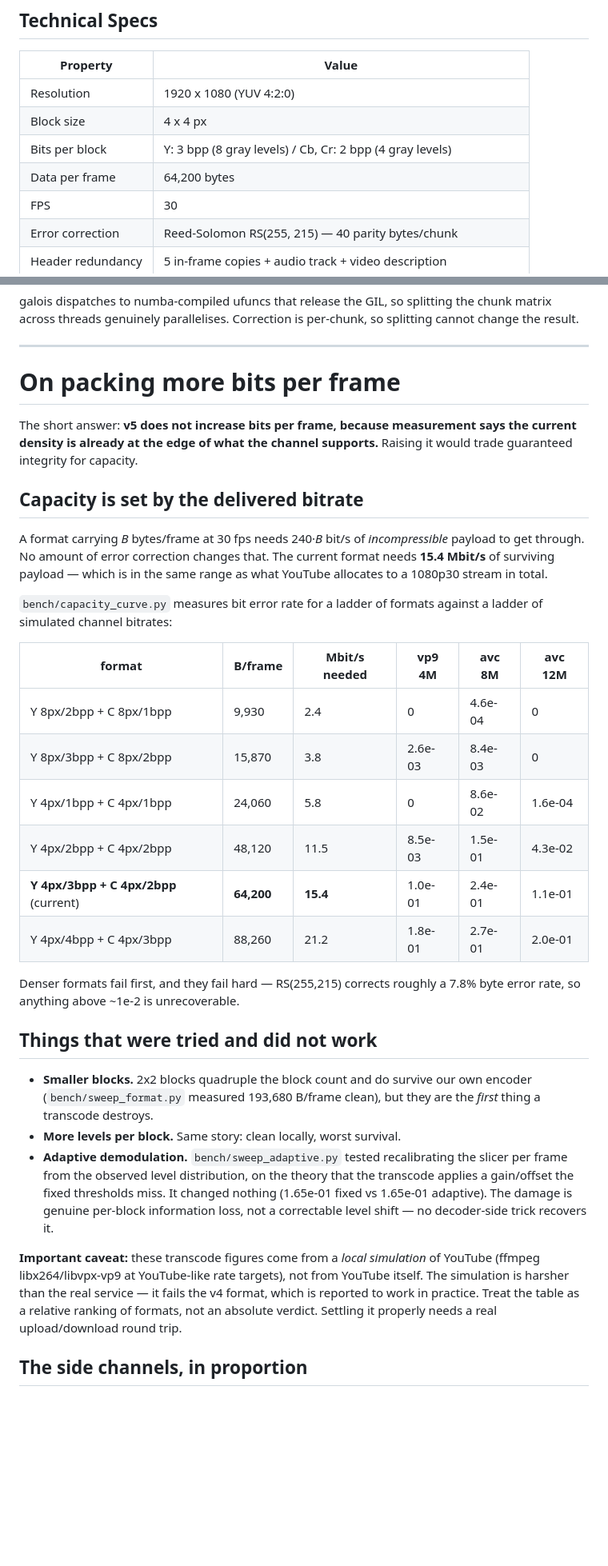
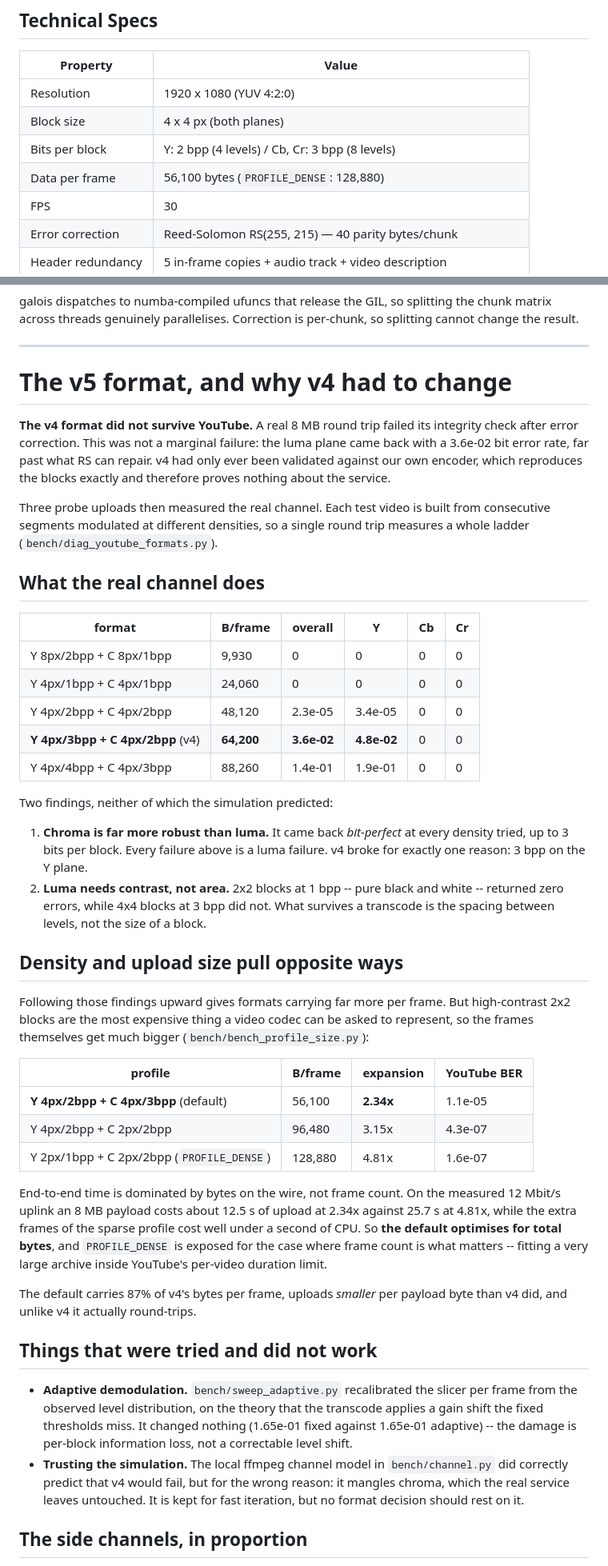
Before and after one commit to DaniDevML/video_compiler, a Markdown page: README.md, 2 parts joined by grey strips. Shown at 80% size. Drawn GitHub-style; blank space fills up the shorter version.

Commit message:
Document the real-YouTube findings and correct the README
The README claimed the format "survives YouTube's full H.264 re-compression
pipeline". A real round trip showed it does not, so the central claim, the
technical specs, the capacity discussion and the version history are all
rewritten around measurements from live uploads rather than a simulation.

Adds the real round-trip results, the per-plane damage table that identified
luma as the sole failure point, and the density-versus-upload-size trade that
determined the default profile.

Co-Authored-By: Claude Fable 5 <noreply@anthropic.com>

```diff
--- a/README.md
+++ b/README.md
@@ -112,9 +113,9 @@ video_compiler/
 | Property | Value |
 |---|---|
 | Resolution | 1920 x 1080 (YUV 4:2:0) |
-| Block size | 4 x 4 px |
-| Bits per block | Y: 3 bpp (8 gray levels) / Cb, Cr: 2 bpp (4 gray levels) |
-| Data per frame | 64,200 bytes |
+| Block size | 4 x 4 px (both planes) |
+| Bits per block | Y: 2 bpp (4 levels) / Cb, Cr: 3 bpp (8 levels) |
+| Data per frame | 56,100 bytes (`PROFILE_DENSE`: 128,880) |
 | FPS | 30 |
 | Error correction | Reed-Solomon RS(255, 215) — 40 parity bytes/chunk |
 | Header redundancy | 5 in-frame copies + audio track + video description |
@@ -238,53 +264,71 @@ so splitting cannot change the result.
 
 ---
 
-# On packing more bits per frame
+# The v5 format, and why v4 had to change
 
-The short answer: **v5 does not increase bits per frame, because measurement
-says the current density is already at the edge of what the channel supports.**
-Raising it would trade guaranteed integrity for capacity.
+**The v4 format did not survive YouTube.** A real 8 MB round trip failed its
+integrity check after error correction. This was not a marginal failure: the
+luma plane came back with a 3.6e-02 bit error rate, far past what RS can
+repair. v4 had only ever been validated against our own encoder, which
+reproduces the blocks exactly and therefore proves nothing about the service.
 
-## Capacity is set by the delivered bitrate
+Three probe uploads then measured the real channel. Each test video is built
+from consecutive segments modulated at different densities, so a single round
+trip measures a whole ladder (`bench/diag_youtube_formats.py`).
 
-A format carrying *B* bytes/frame at 30 fps needs 240·*B* bit/s of
-*incompressible* payload to get through. No amount of error correction changes
-that. The current format needs **15.4 Mbit/s** of surviving payload — which is
-in the same range as what YouTube allocates to a 1080p30 stream in total.
+## What the real channel does
 
-`bench/capacity_curve.py` measures bit error rate for a ladder of formats
-against a ladder of simulated channel bitrates:
+| format | B/frame | overall | Y | Cb | Cr |
+|---|---|---|---|---|---|
+| Y 8px/2bpp + C 8px/1bpp | 9,930 | 0 | 0 | 0 | 0 |
+| Y 4px/1bpp + C 4px/1bpp | 24,060 | 0 | 0 | 0 | 0 |
+| Y 4px/2bpp + C 4px/2bpp | 48,120 | 2.3e-05 | 3.4e-05 | 0 | 0 |
+| **Y 4px/3bpp + C 4px/2bpp** (v4) | **64,200** | **3.6e-02** | **4.8e-02** | 0 | 0 |
+| Y 4px/4bpp + C 4px/3bpp | 88,260 | 1.4e-01 | 1.9e-01 | 0 | 0 |
 
-| format | B/frame | Mbit/s needed | vp9 4M | avc 8M | avc 12M |
-|---|---|---|---|---|---|
-| Y 8px/2bpp + C 8px/1bpp | 9,930 | 2.4 | 0 | 4.6e-04 | 0 |
-| Y 8px/3bpp + C 8px/2bpp | 15,870 | 3.8 | 2.6e-03 | 8.4e-03 | 0 |
-| Y 4px/1bpp + C 4px/1bpp | 24,060 | 5.8 | 0 | 8.6e-02 | 1.6e-04 |
-| Y 4px/2bpp + C 4px/2bpp | 48,120 | 11.5 | 8.5e-03 | 1.5e-01 | 4.3e-02 |
-| **Y 4px/3bpp + C 4px/2bpp** (current) | **64,200** | **15.4** | 1.0e-01 | 2.4e-01 | 1.1e-01 |
-| Y 4px/4bpp + C 4px/3bpp | 88,260 | 21.2 | 1.8e-01 | 2.7e-01 | 2.0e-01 |
+Two findings, neither of which the simulation predicted:
 
-Denser formats fail first, and they fail hard — RS(255,215) corrects roughly a
-7.8% byte error rate, so anything above ~1e-2 is unrecoverable.
+1. **Chroma is far more robust than luma.** It came back *bit-perfect* at every
+   density tried, up to 3 bits per block. Every failure above is a luma
+   failure. v4 broke for exactly one reason: 3 bpp on the Y plane.
+2. **Luma needs contrast, not area.** 2x2 blocks at 1 bpp -- pure black and
+   white -- returned zero errors, while 4x4 blocks at 3 bpp did not. What
+   survives a transcode is the spacing between levels, not the size of a block.
+
+## Density and upload size pull opposite ways
+
+Following those findings upward gives formats carrying far more per frame. But
+high-contrast 2x2 blocks are the most expensive thing a video codec can be
+asked to represent, so the frames themselves get much bigger
+(`bench/bench_profile_size.py`):
+
+| profile | B/frame | expansion | YouTube BER |
+|---|---|---|---|
+| **Y 4px/2bpp + C 4px/3bpp** (default) | 56,100 | **2.34x** | 1.1e-05 |
+| Y 4px/2bpp + C 2px/2bpp | 96,480 | 3.15x | 4.3e-07 |
+| Y 2px/1bpp + C 2px/2bpp (`PROFILE_DENSE`) | 128,880 | 4.81x | 1.6e-07 |
+
+End-to-end time is dominated by bytes on the wire, not frame count. On the
+measured 12 Mbit/s uplink an 8 MB payload costs about 12.5 s of upload at 2.34x
+against 25.7 s at 4.81x, while the extra frames of the sparse profile cost well
+under a second of CPU. So **the default optimises for total bytes**, and
+`PROFILE_DENSE` is exposed for the case where frame count is what matters --
+fitting a very large archive inside YouTube's per-video duration limit.
+
+The default carries 87% of v4's bytes per frame, uploads *smaller* per payload
+byte than v4 did, and unlike v4 it actually round-trips.
 
 ## Things that were tried and did not work
 
-- **Smaller blocks.** 2x2 blocks quadruple the block count and do survive our
-  own encoder (`bench/sweep_format.py` measured 193,680 B/frame clean), but
-  they are the *first* thing a transcode destroys.
-- **More levels per block.** Same story: clean locally, worst survival.
-- **Adaptive demodulation.** `bench/sweep_adaptive.py` tested recalibrating the
-  slicer per frame from the observed level distribution, on the theory that the
-  transcode applies a gain/offset the fixed thresholds miss. It changed nothing
-  (1.65e-01 fixed vs 1.65e-01 adaptive). The damage is genuine per-block
-  information loss, not a correctable level shift — no decoder-side trick
-  recovers it.
-
-**Important caveat:** these transcode figures come from a *local simulation* of
-YouTube (ffmpeg libx264/libvpx-vp9 at YouTube-like rate targets), not from
-YouTube itself. The simulation is harsher than the real service — it fails the
-v4 format, which is reported to work in practice. Treat the table as a relative
-ranking of formats, not an absolute verdict. Settling it properly needs a real
-upload/download round trip.
+- **Adaptive demodulation.** `bench/sweep_adaptive.py` recalibrated the slicer
+  per frame from the observed level distribution, on the theory that the
+  transcode applies a gain shift the fixed thresholds miss. It changed nothing
+  (1.65e-01 fixed against 1.65e-01 adaptive) -- the damage is per-block
+  information loss, not a correctable level shift.
+- **Trusting the simulation.** The local ffmpeg channel model in
+  `bench/channel.py` did correctly predict that v4 would fail, but for the
+  wrong reason: it mangles chroma, which the real service leaves untouched. It
+  is kept for fast iteration, but no format decision should rest on it.
 
 ## The side channels, in proportion
 
```
Also changed, not shown: other parts of README.md (+36 -4 lines).
